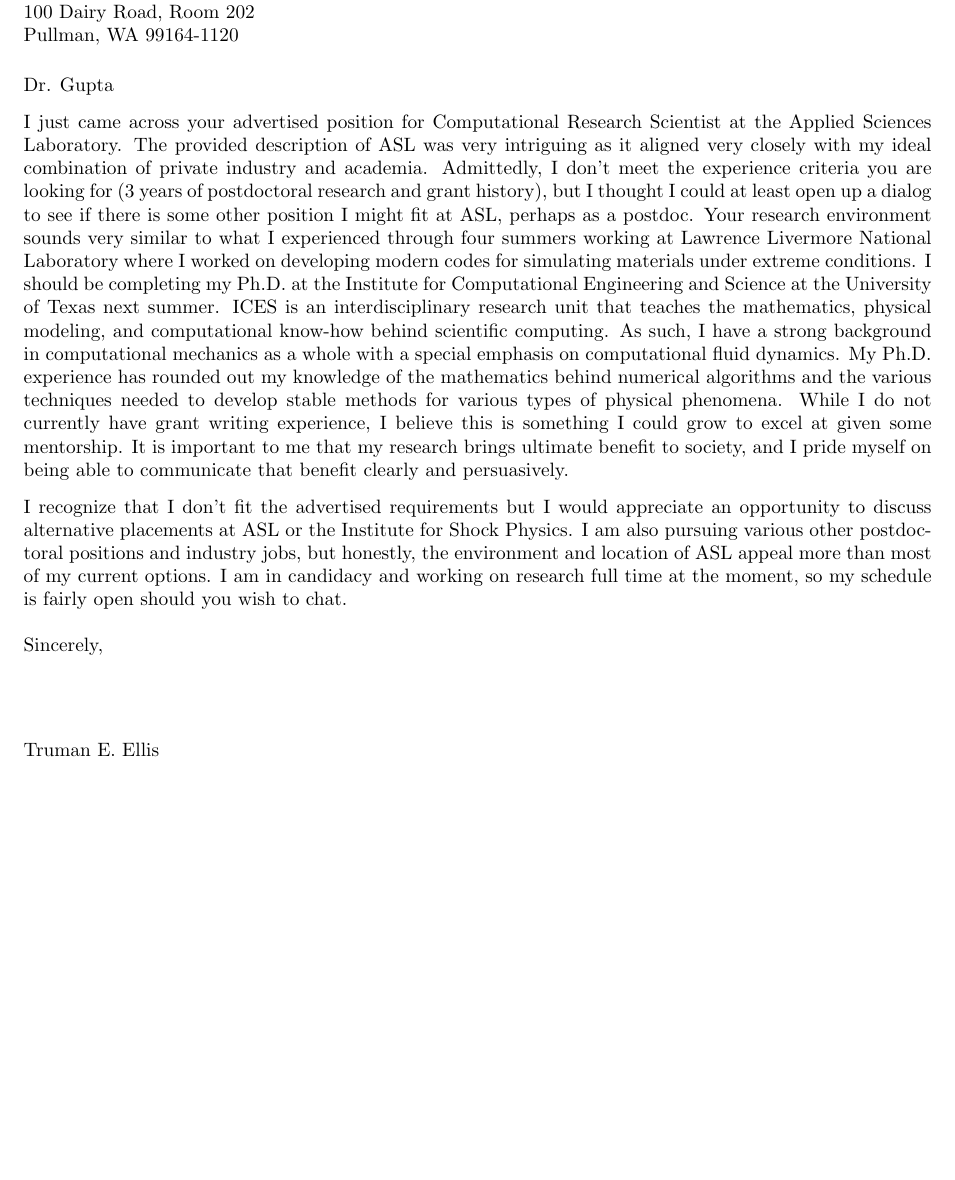
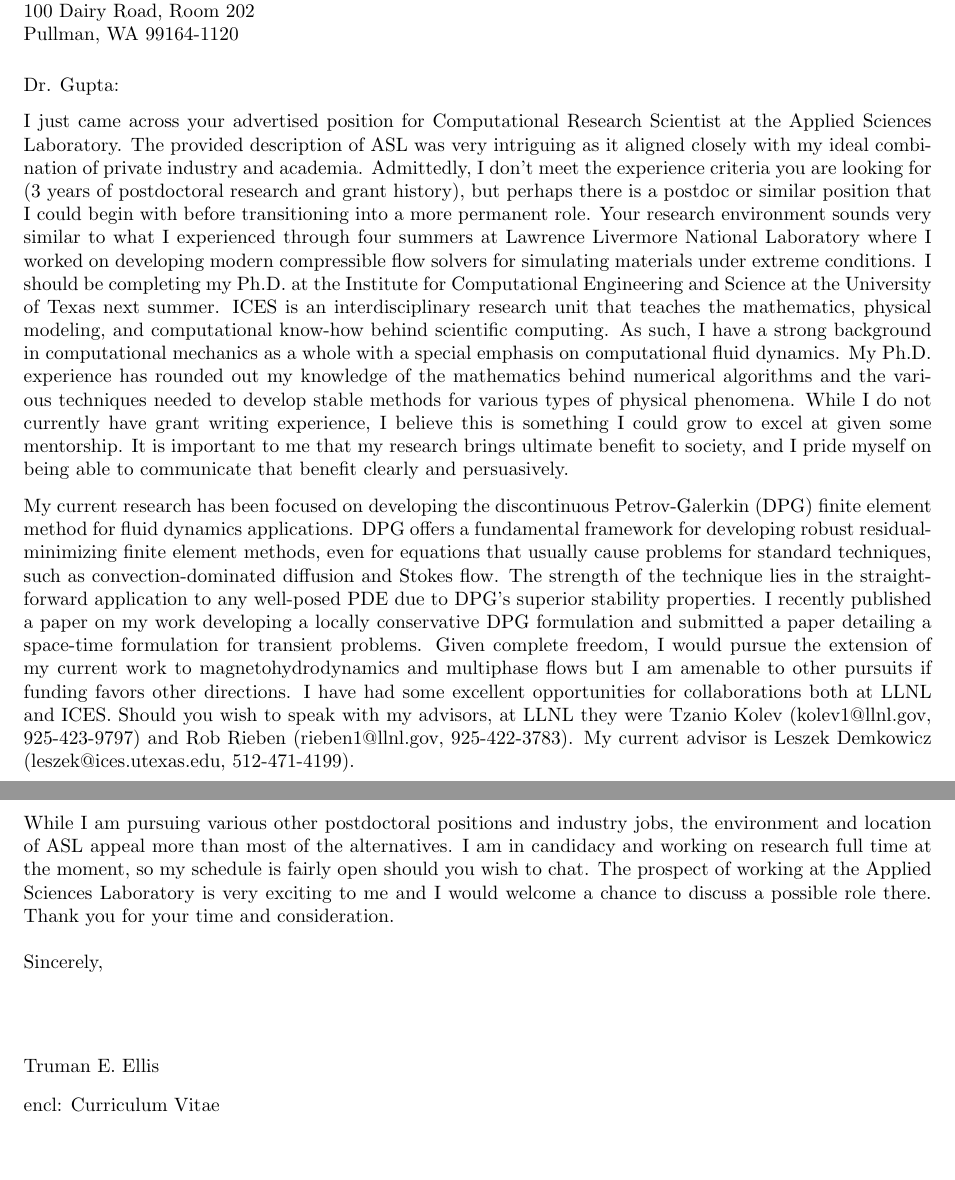
Before and after one commit to trumanellis/Curriculum-Vitae, a LaTeX letter (Jobs/ASLCover.tex): part of the page before the commit and two parts of pages 1 and 2 of 2 after it, the two joined at a grey line, cut so that both start at the same text, the shorter picture padded with empty space. Compiled offline with pdfLaTeX.

Commit message:
Updated ASL Cover letter

```diff
--- a/Jobs/ASLCover.tex
+++ b/Jobs/ASLCover.tex
@@ -34,14 +34,14 @@ Pullman, WA 99164-1120\\
 \vfill % forces letterhead to top of page
 
 
-\opening{Dr. Gupta}
+\opening{Dr. Gupta:}
 
 \noindent I just came across your advertised position for Computational Research Scientist at the Applied Sciences Laboratory.
-The provided description of ASL was very intriguing as it aligned very closely with my ideal combination of private industry and academia.
-Admittedly, I don't meet the experience criteria you are looking for (3 years of postdoctoral research and grant history), but I thought I could at least
-open up a dialog to see if there is some other position I might fit at ASL, perhaps as a postdoc.
-Your research environment sounds very similar to what I experienced through four summers working at Lawrence Livermore National Laboratory
-where I worked on developing modern codes for simulating materials under extreme conditions.
+The provided description of ASL was very intriguing as it aligned closely with my ideal combination of private industry and academia.
+Admittedly, I don't meet the experience criteria you are looking for (3 years of postdoctoral research and grant history),
+but perhaps there is a postdoc or similar position that I could begin with before transitioning into a more permanent role.
+Your research environment sounds very similar to what I experienced through four summers at Lawrence Livermore National Laboratory
+where I worked on developing modern compressible flow solvers for simulating materials under extreme conditions.
 I should be completing my Ph.D. at the Institute for Computational Engineering and Science at the University of Texas next summer.
 ICES is an interdisciplinary research unit that teaches the mathematics, physical modeling, and computational know-how behind scientific computing.
 As such, I have a strong background in computational mechanics as a whole with a special emphasis on computational fluid dynamics.
@@ -51,10 +51,24 @@ While I do not currently have grant writing experience, I believe this is someth
 It is important to me that my research brings ultimate benefit to society, and I pride myself on being able to communicate
 that benefit clearly and persuasively.
 
-I recognize that I don't fit the advertised requirements but I would appreciate an opportunity to discuss alternative placements at ASL or the Institute for Shock Physics.
-I am also pursuing various other postdoctoral positions and industry jobs, but honestly, the environment and location of ASL appeal
-more than most of my current options.
+My current research has been focused on developing the discontinuous Petrov-Galerkin (DPG) finite element method for fluid dynamics applications.
+DPG offers a fundamental framework for developing robust residual-minimizing finite element methods, even for equations that usually cause problems
+for standard techniques, such as convection-dominated diffusion and Stokes flow.
+The strength of the technique lies in the straightforward application to any well-posed PDE due to DPG's superior stability properties.
+I recently published a paper on my work developing a locally conservative DPG formulation and submitted a paper detailing a space-time formulation
+for transient problems.
+Given complete freedom, I would pursue the extension of my current work to magnetohydrodynamics and multiphase flows
+but I am amenable to other pursuits if funding favors other directions.
+I have had some excellent opportunities for collaborations both at LLNL and ICES.
+Should you wish to speak with my advisors, at LLNL they were Tzanio Kolev (kolev1@llnl.gov, 925-423-9797) and Rob Rieben (rieben1@llnl.gov, 925-422-3783).
+My current advisor is Leszek Demkowicz (leszek@ices.utexas.edu, 512-471-4199).
+
+% I recognize that I don't fit the advertised requirements but I would appreciate an opportunity to discuss alternative placements at ASL or the Institute for Shock Physics.
+While I am pursuing various other postdoctoral positions and industry jobs, the environment and location of ASL appeal
+more than most of the alternatives.
 I am in candidacy and working on research full time at the moment, so my schedule is fairly open should you wish to chat.
+The prospect of working at the Applied Sciences Laboratory is very exciting to me and I would welcome a chance to discuss a possible role there.
+Thank you for your time and consideration.
 % If the lack of postdoctoral experience is a deal breaker, then perhaps I might revisit this option a few years down the road if I pursue a postdoc at another location.
 % \noindent PARAGRAPH ONE: State reason for letter, name the position or type
 % of work you are applying for and identify source from  which  you
@@ -86,7 +100,7 @@ I am in candidacy and working on research full time at the moment, so my schedul
 
 
 
-% \encl{}  				% Enclosures
+\encl{Curriculum Vitae}  				% Enclosures
 
 \end{letter}
 
```
Also changed, not shown: Jobs/ASLCover.pdf, Jobs/ASLCover.tex (2 more changed lines).
